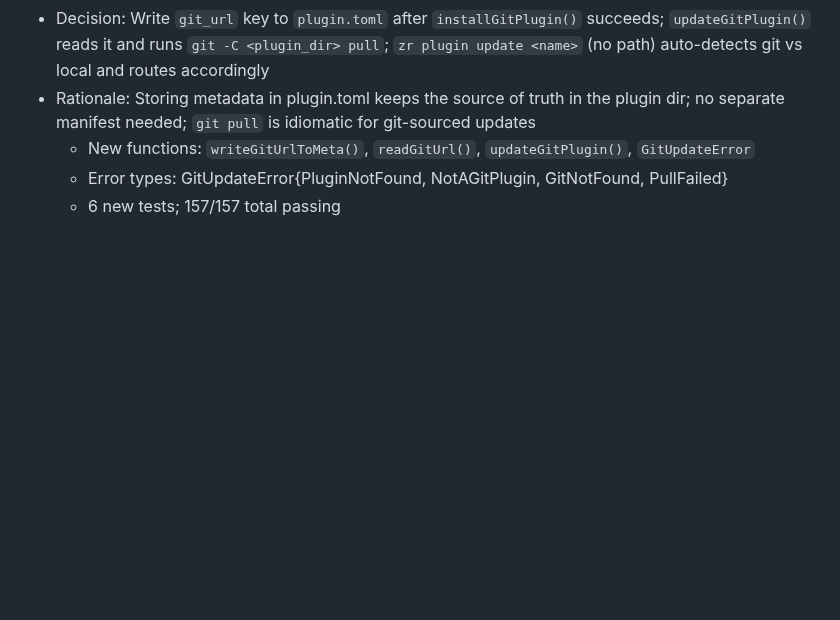
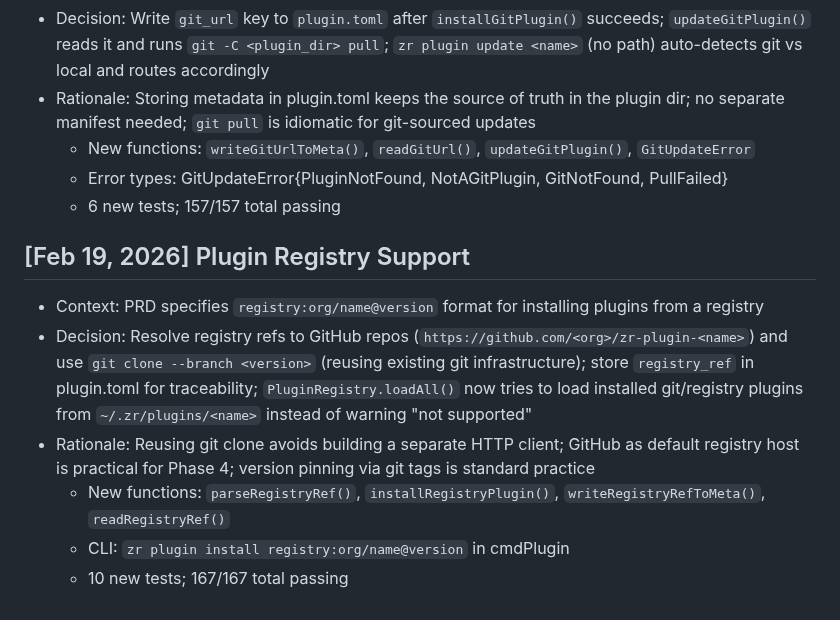
Before and after one commit to yusa-imit/zr, a Markdown page: .claude/memory/decisions.md, the part around the change. Drawn GitHub-style; blank space fills up the shorter version.

```diff
--- a/.claude/memory/decisions.md
+++ b/.claude/memory/decisions.md
@@ -300,3 +300,11 @@ Decisions are logged chronologically. Format:
   - New functions: `writeGitUrlToMeta()`, `readGitUrl()`, `updateGitPlugin()`, `GitUpdateError`
   - Error types: GitUpdateError{PluginNotFound, NotAGitPlugin, GitNotFound, PullFailed}
   - 6 new tests; 157/157 total passing
+
+## [Feb 19, 2026] Plugin Registry Support
+- Context: PRD specifies `registry:org/name@version` format for installing plugins from a registry
+- Decision: Resolve registry refs to GitHub repos (`https://github.com/<org>/zr-plugin-<name>`) and use `git clone --branch <version>` (reusing existing git infrastructure); store `registry_ref` in plugin.toml for traceability; `PluginRegistry.loadAll()` now tries to load installed git/registry plugins from `~/.zr/plugins/<name>` instead of warning "not supported"
+- Rationale: Reusing git clone avoids building a separate HTTP client; GitHub as default registry host is practical for Phase 4; version pinning via git tags is standard practice
+  - New functions: `parseRegistryRef()`, `installRegistryPlugin()`, `writeRegistryRefToMeta()`, `readRegistryRef()`
+  - CLI: `zr plugin install registry:org/name@version` in cmdPlugin
+  - 10 new tests; 167/167 total passing
```
Also changed, not shown: .claude/memory/patterns.md (+9 -0 lines), .claude/memory/project-context.md (+2 -1 lines).
